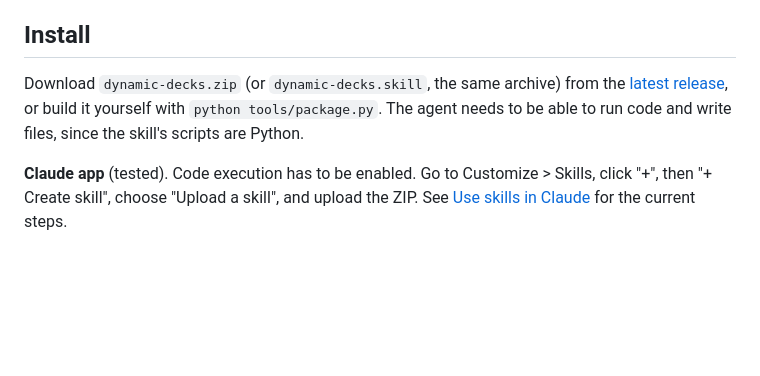
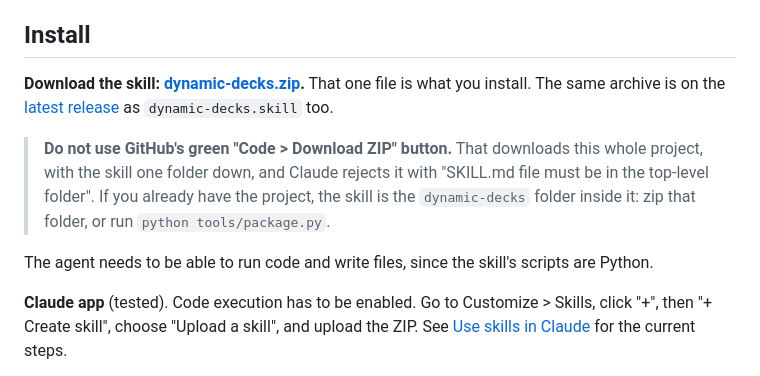
Before and after one commit to pjhprojects/dynamic-decks-skill, a Markdown page: README.md, the part around the change. Rendered like a GitHub page; blank space fills up the shorter version.

Commit message:
Give the README a direct download for the skill, and warn off the repository zip
"Code > Download ZIP" gives the whole project, with the skill nested
one folder down, and Claude rejects that upload. The install section
now links straight to dynamic-decks.zip on the latest release and says
what to do with a copy of the whole project.

Co-Authored-By: Claude Opus 5.5 <noreply@anthropic.com>
Claude-Session: https://claude.ai/code/session_01SMNYrQUCMtFjMcdZNsfFsk

```diff
--- a/README.md
+++ b/README.md
@@ -123,7 +123,11 @@ That last row is the trade. If colleagues need to open the file and retype a num
 
 ## Install
 
-Download `dynamic-decks.zip` (or `dynamic-decks.skill`, the same archive) from the [latest release](../../releases/latest), or build it yourself with `python tools/package.py`. The agent needs to be able to run code and write files, since the skill's scripts are Python.
+**Download the skill: [dynamic-decks.zip](https://github.com/pjhprojects/dynamic-decks-skill/releases/latest/download/dynamic-decks.zip).** That one file is what you install. The same archive is on the [latest release](https://github.com/pjhprojects/dynamic-decks-skill/releases/latest) as `dynamic-decks.skill` too.
+
+> **Do not use GitHub's green "Code > Download ZIP" button.** That downloads this whole project, with the skill one folder down, and Claude rejects it with "SKILL.md file must be in the top-level folder". If you already have the project, the skill is the `dynamic-decks` folder inside it: zip that folder, or run `python tools/package.py`.
+
+The agent needs to be able to run code and write files, since the skill's scripts are Python.
 
 **Claude app** (tested). Code execution has to be enabled. Go to Customize > Skills, click "+", then "+ Create skill", choose "Upload a skill", and upload the ZIP. See [Use skills in Claude](https://support.claude.com/en/articles/12512180-use-skills-in-claude) for the current steps.
 
```
